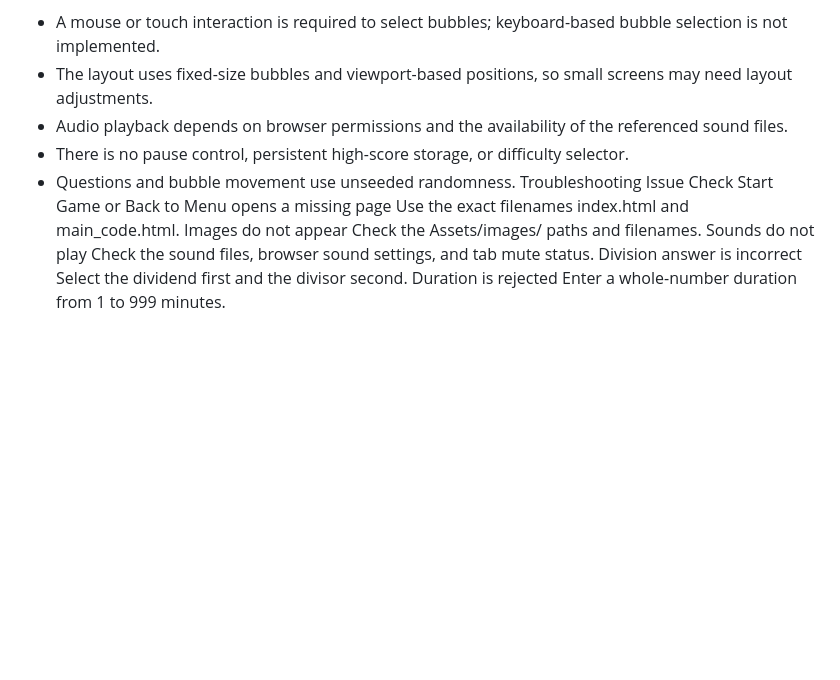
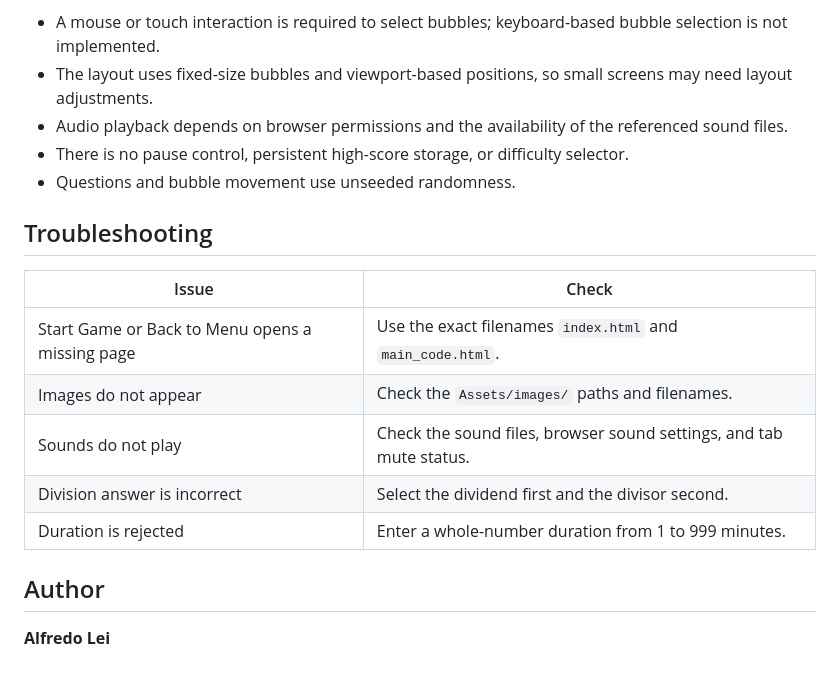
Before and after one commit to Alfredokw/assignment1, a Markdown page: README.md, the part around one of its changes. Drawn GitHub-style; blank space fills up the shorter version.

```diff
--- a/README.md
+++ b/README.md
@@ -91,10 +126,17 @@ Current Limitations
 - Audio playback depends on browser permissions and the availability of the referenced sound files.
 - There is no pause control, persistent high-score storage, or difficulty selector.
 - Questions and bubble movement use unseeded randomness.
-Troubleshooting
-Issue	Check
-Start Game or Back to Menu opens a missing page	Use the exact filenames index.html and main_code.html.
-Images do not appear	Check the Assets/images/ paths and filenames.
-Sounds do not play	Check the sound files, browser sound settings, and tab mute status.
-Division answer is incorrect	Select the dividend first and the divisor second.
-Duration is rejected	Enter a whole-number duration from 1 to 999 minutes.
+
+## Troubleshooting
+
+| Issue | Check |
+| --- | --- |
+| Start Game or Back to Menu opens a missing page | Use the exact filenames `index.html` and `main_code.html`. |
+| Images do not appear | Check the `Assets/images/` paths and filenames. |
+| Sounds do not play | Check the sound files, browser sound settings, and tab mute status. |
+| Division answer is incorrect | Select the dividend first and the divisor second. |
+| Duration is rejected | Enter a whole-number duration from 1 to 999 minutes. |
+
+## Author
+
+**Alfredo Lei**
```
Also changed, not shown: other parts of README.md (+98 -63 lines).
